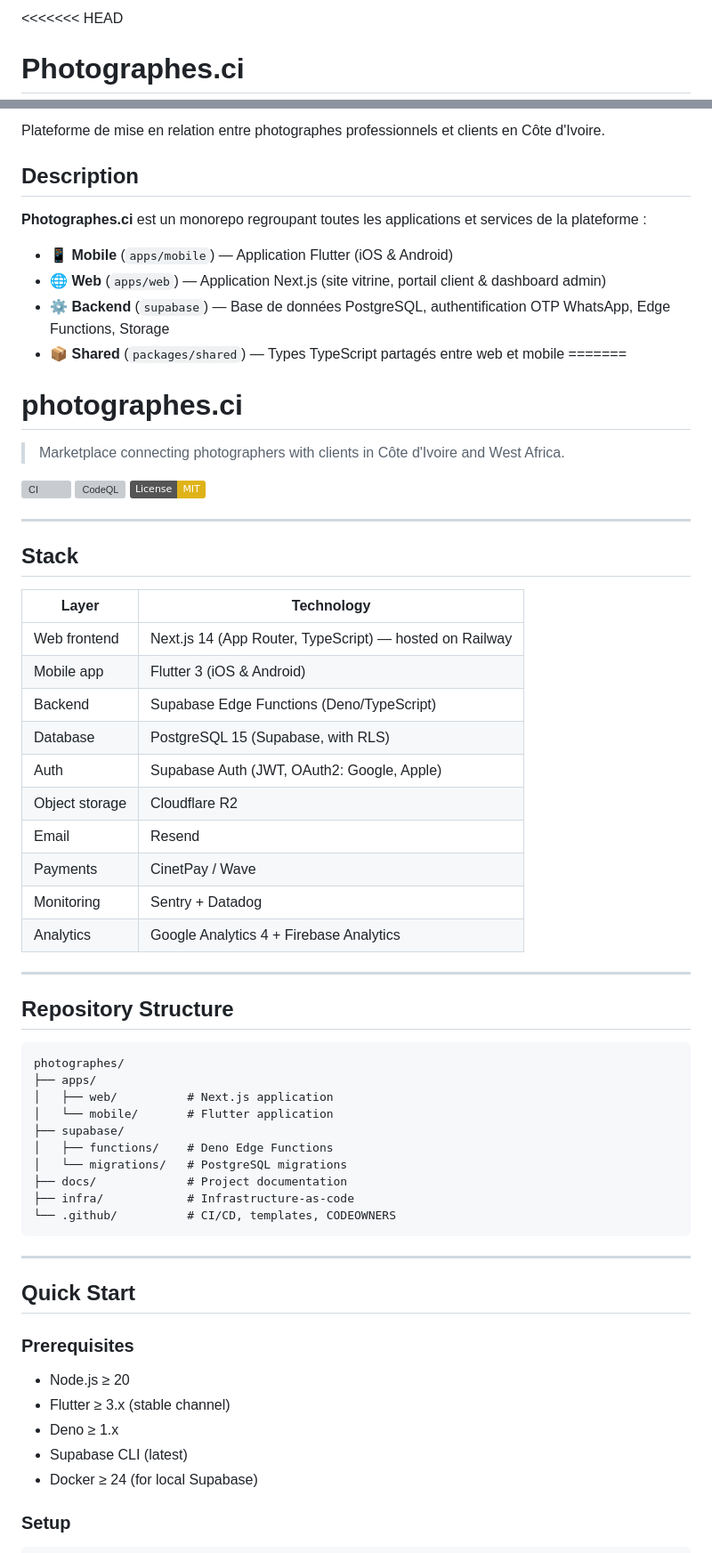
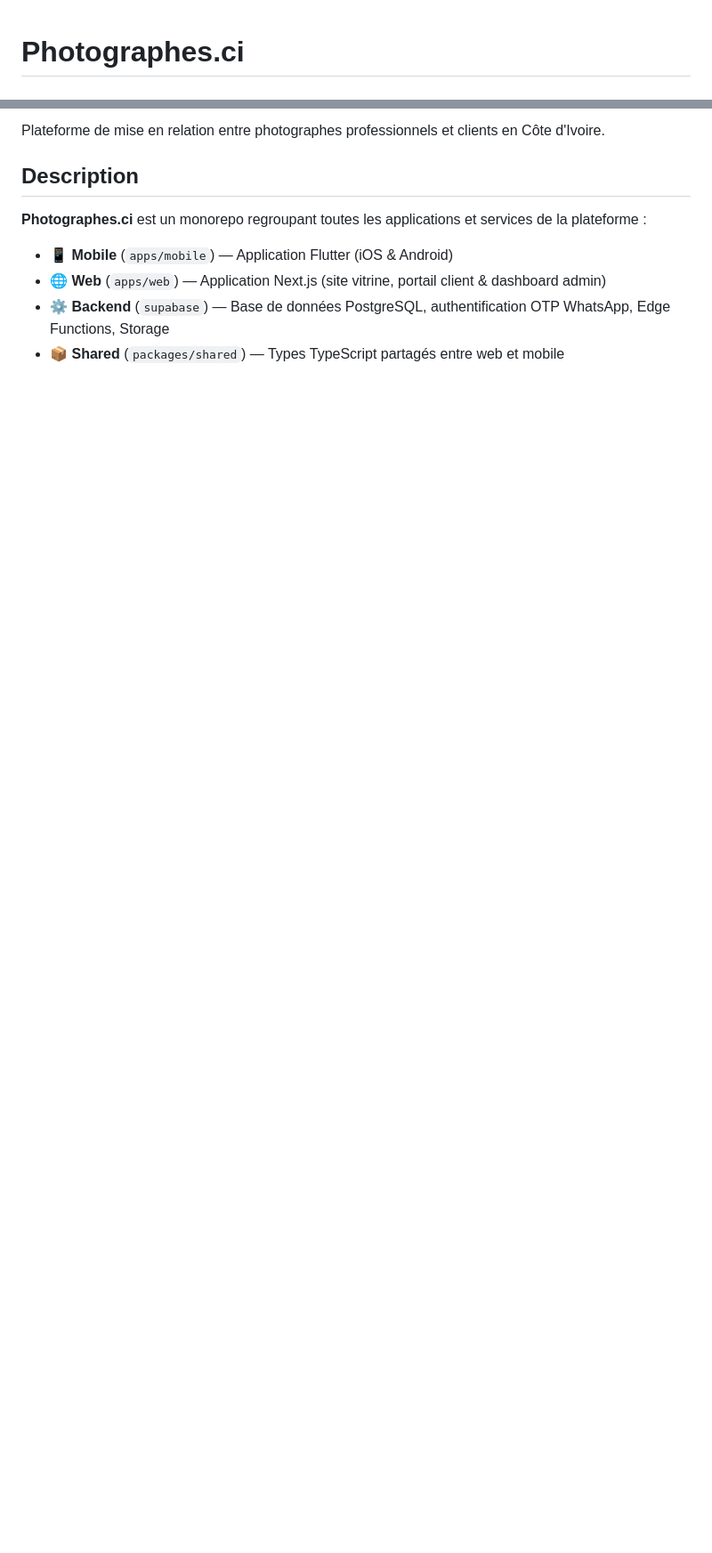
Before and after one commit to ulrichkouame/photographes, a Markdown page: README.md, 2 parts joined by grey strips. Shown at 89% size. Drawn GitHub-style; badges without logos; blank space fills up the shorter version; grey boxes are pictures that could not be loaded.

````diff
--- a/README.md
+++ b/README.md
@@ -1,2 +1 @@
-<<<<<<< HEAD
 # Photographes.ci
@@ -11,60 +14,3 @@ Plateforme de mise en relation entre photographes professionnels et clients en C
 - 🌐 **Web** (`apps/web`) — Application Next.js (site vitrine, portail client & dashboard admin)
 - ⚙️ **Backend** (`supabase`) — Base de données PostgreSQL, authentification OTP WhatsApp, Edge Functions, Storage
 - 📦 **Shared** (`packages/shared`) — Types TypeScript partagés entre web et mobile
-=======
-# photographes.ci
-
-> Marketplace connecting photographers with clients in Côte d'Ivoire and West Africa.
-
-[![CI](https://github.com/ulrichkouame/photographes/actions/workflows/ci.yml/badge.svg)](https://github.com/ulrichkouame/photographes/actions/workflows/ci.yml)
-[![CodeQL](https://github.com/ulrichkouame/photographes/actions/workflows/codeql.yml/badge.svg)](https://github.com/ulrichkouame/photographes/actions/workflows/codeql.yml)
-[![License: MIT](https://img.shields.io/badge/License-MIT-yellow.svg)](LICENSE)
-
----
-
-## Stack
-
-| Layer | Technology |
-|-------|-----------|
-| Web frontend | Next.js 14 (App Router, TypeScript) — hosted on Railway |
-| Mobile app | Flutter 3 (iOS & Android) |
-| Backend | Supabase Edge Functions (Deno/TypeScript) |
-| Database | PostgreSQL 15 (Supabase, with RLS) |
-| Auth | Supabase Auth (JWT, OAuth2: Google, Apple) |
-| Object storage | Cloudflare R2 |
-| Email | Resend |
-| Payments | CinetPay / Wave |
-| Monitoring | Sentry + Datadog |
-| Analytics | Google Analytics 4 + Firebase Analytics |
-
----
-
-## Repository Structure
-
-```
-photographes/
-├── apps/
-│   ├── web/          # Next.js application
-│   └── mobile/       # Flutter application
-├── supabase/
-│   ├── functions/    # Deno Edge Functions
-│   └── migrations/   # PostgreSQL migrations
-├── docs/             # Project documentation
-├── infra/            # Infrastructure-as-code
-└── .github/          # CI/CD, templates, CODEOWNERS
-```
-
----
-
-## Quick Start
-
-### Prerequisites
-
-- Node.js ≥ 20
-- Flutter ≥ 3.x (stable channel)
-- Deno ≥ 1.x
-- Supabase CLI (latest)
-- Docker ≥ 24 (for local Supabase)
-
-### Setup
-
````
Also changed, not shown: other parts of README.md (+17 -55 lines).
